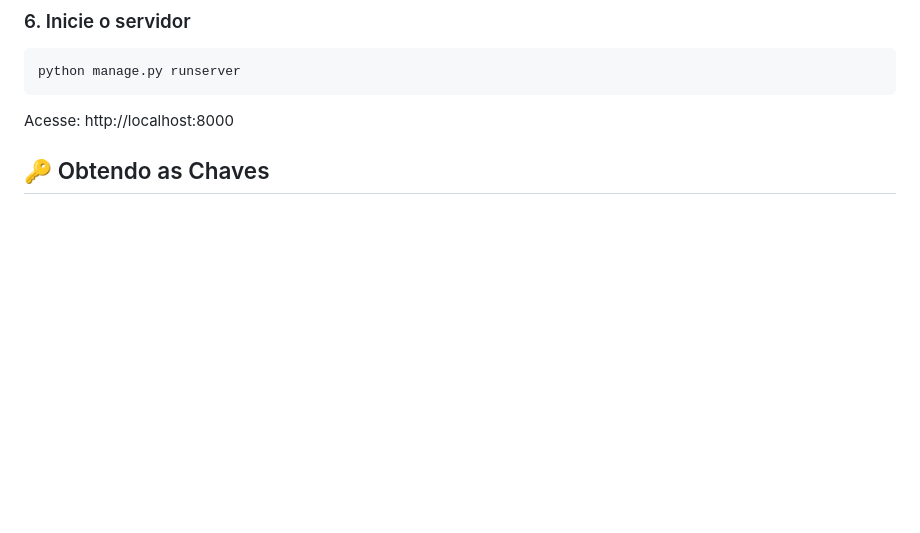
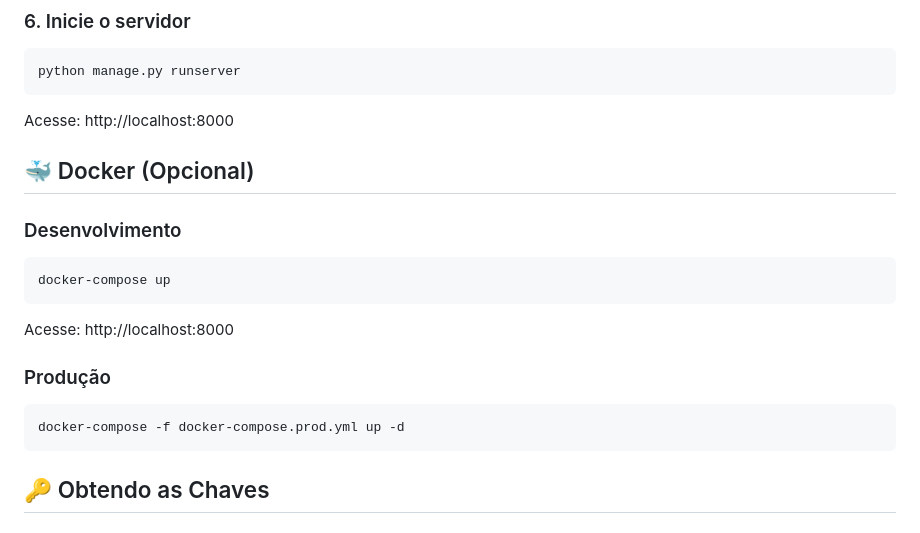
Before and after one commit to LucasMAlc/atendentepro_project, a Markdown page: README.md, the part around the change printed below. GitHub-like rendering; blank space fills up the shorter version.

Commit message:
docs: adicionando imagens e docker

````diff
--- a/README.md
+++ b/README.md
@@ -58,6 +67,20 @@ python manage.py runserver
 ```
 
 Acesse: http://localhost:8000
+
+## 🐳 Docker (Opcional)
+
+### Desenvolvimento
+```bash
+docker-compose up
+```
+
+Acesse: http://localhost:8000
+
+### Produção
+```bash
+docker-compose -f docker-compose.prod.yml up -d
+```
 
 ## 🔑 Obtendo as Chaves
 
````
Also changed, not shown: other parts of README.md (+9 -0 lines), docs/chat.png (added), docs/home.png (added).
